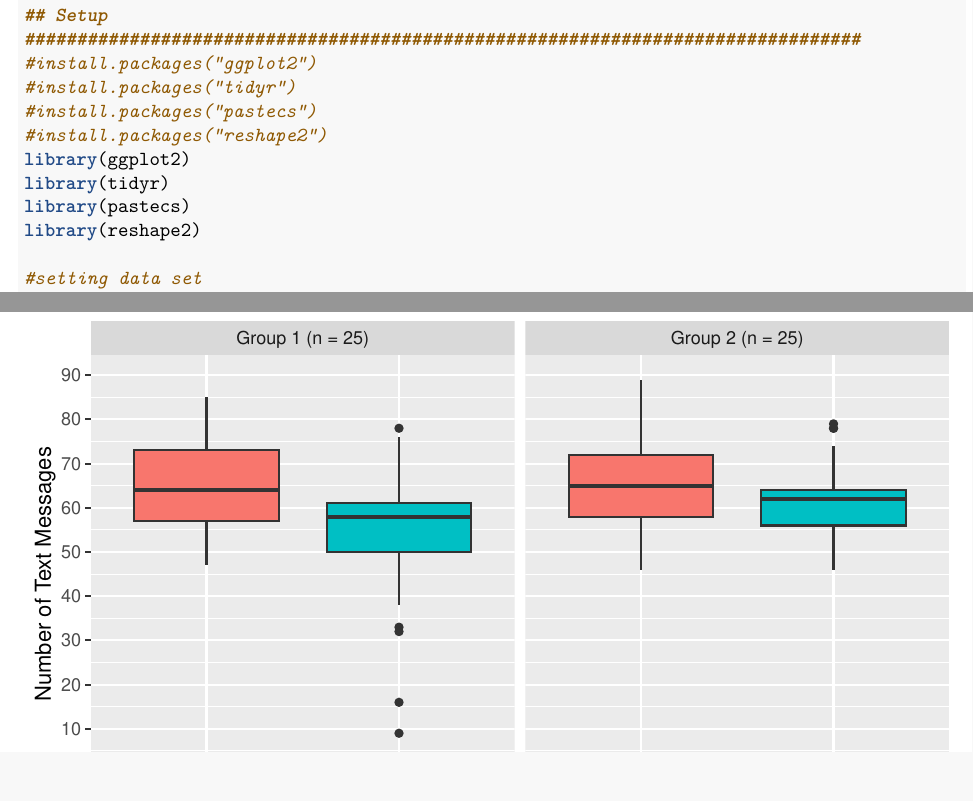
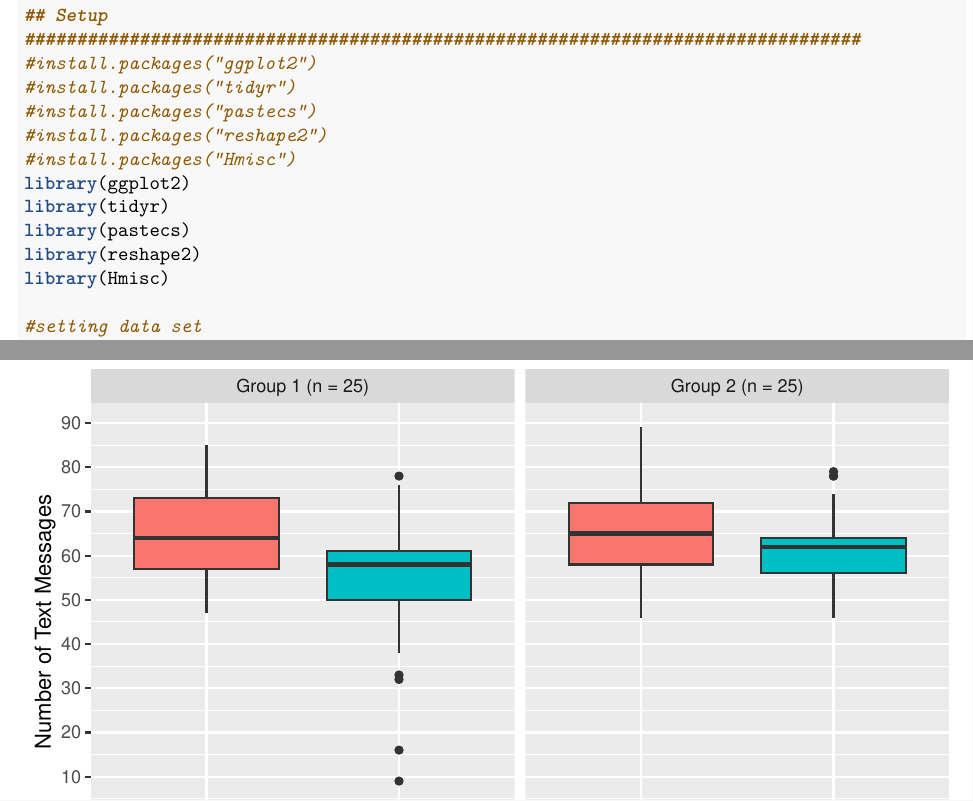
Before and after one commit to ginahird/Assignment3, an R Markdown document (Assignment3.Rmd): two parts of pages 1 and 2 of 6, joined at a grey line, cut so that both start at the same text, the shorter picture padded with empty space. The pictures show the output file Assignment3.pdf that the author committed with the source.

Commit message:
Hmisc was left out of package calls, added

```diff
--- a/Assignment3.Rmd
+++ b/Assignment3.Rmd
@@ -14,10 +14,12 @@ output: pdf_document
 #install.packages("tidyr")
 #install.packages("pastecs")
 #install.packages("reshape2")
+#install.packages("Hmisc")
 library(ggplot2)
 library(tidyr)
 library(pastecs)
 library(reshape2)
+library(Hmisc)
 
 #setting data set
 text_data <- read.csv("TextMessages.csv", header = TRUE)
```
Also changed, not shown: Assignment3.R (+2 -0 lines), Assignment3.pdf.
